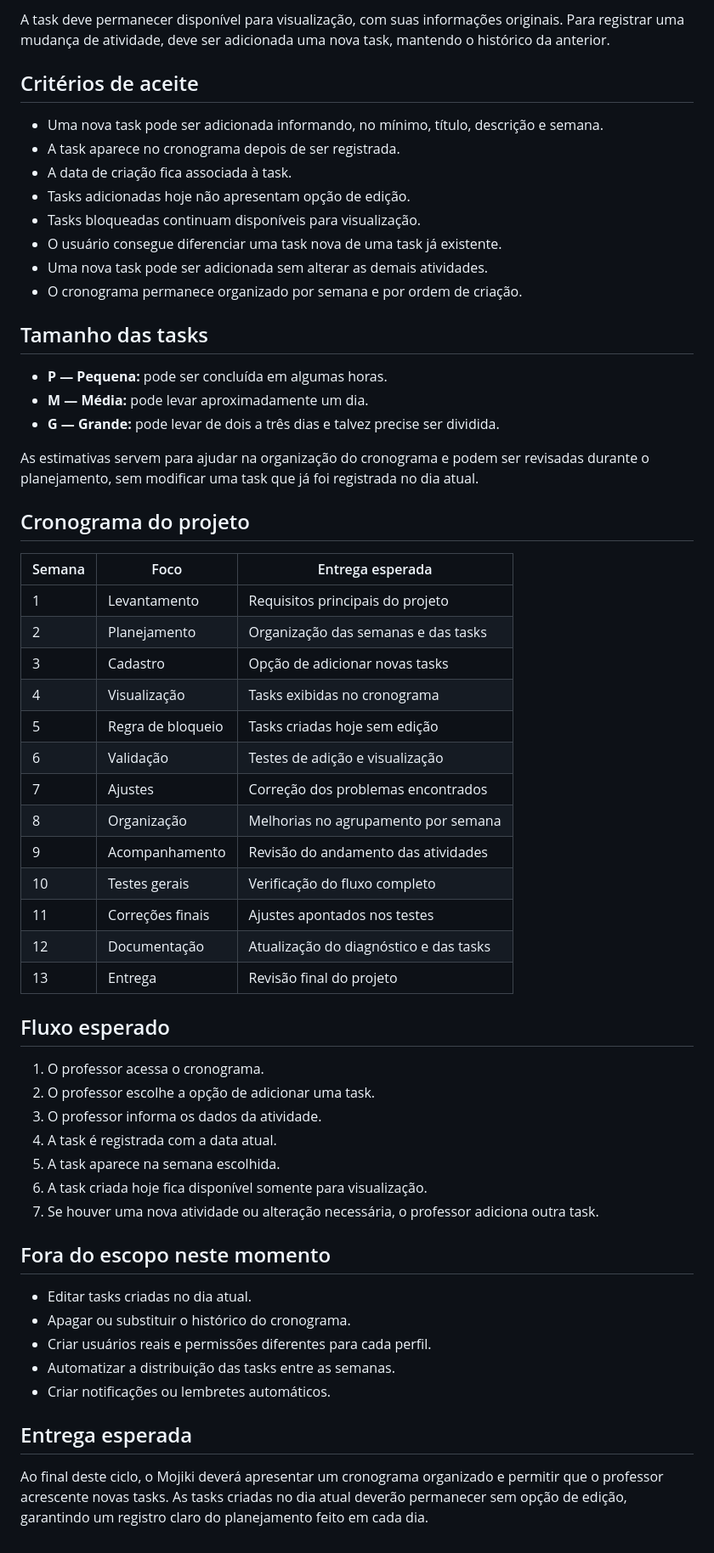
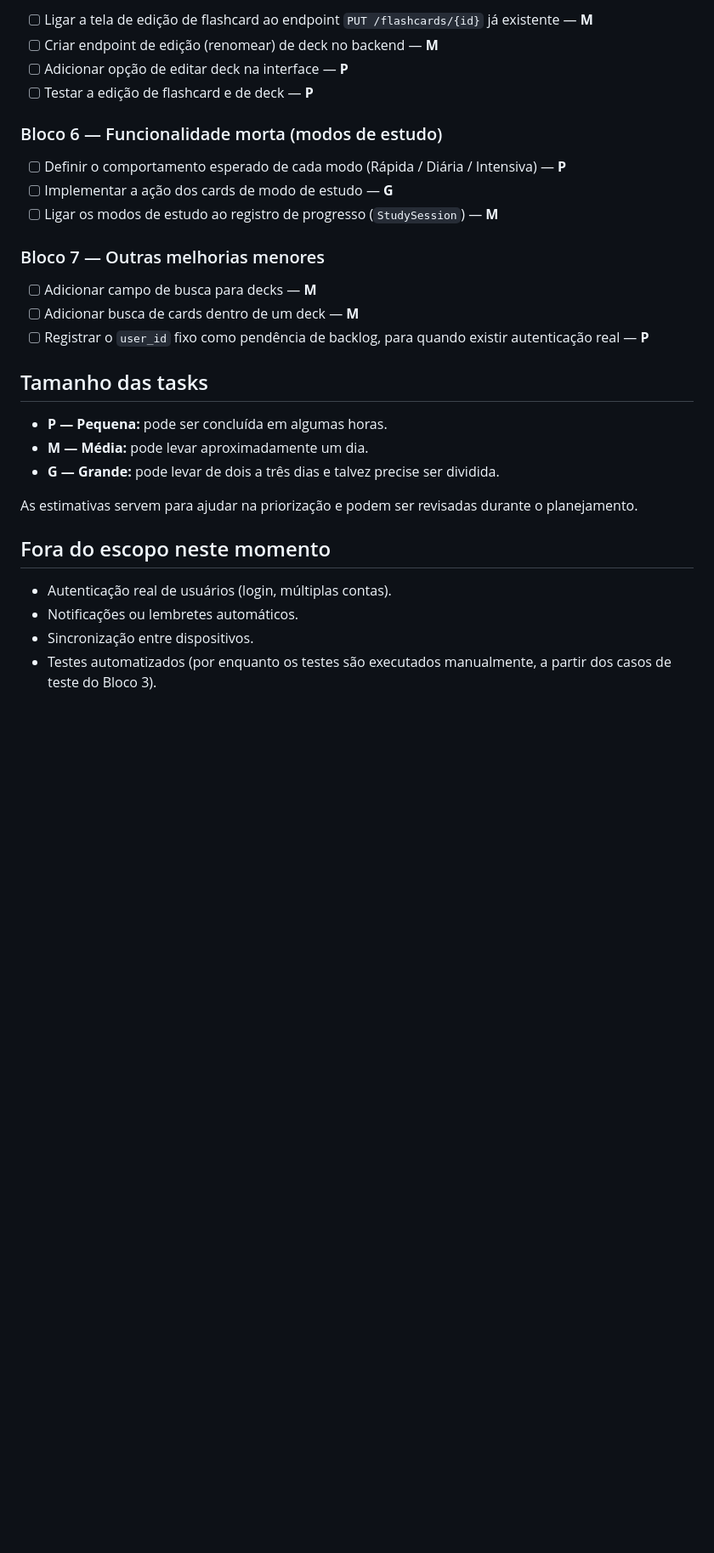
Before and after one commit to lazoskii/mojiki_app, a Markdown page: README.md, the part around one of its changes. Shown at 85% size. GitHub-like rendering; blank space fills up the shorter version.

```diff
--- a/README.md
+++ b/README.md
@@ -58,16 +62,20 @@ O professor pode adicionar novas tasks ao cronograma a qualquer momento. Porém,
 
-A task deve permanecer disponível para visualização, com suas informações originais. Para registrar uma mudança de atividade, deve ser adicionada uma nova task, mantendo o histórico da anterior.
+- [ ] Ligar a tela de edição de flashcard ao endpoint `PUT /flashcards/{id}` já existente — **M**
+- [ ] Criar endpoint de edição (renomear) de deck no backend — **M**
+- [ ] Adicionar opção de editar deck na interface — **P**
+- [ ] Testar a edição de flashcard e de deck — **P**
 
-## Critérios de aceite
+### Bloco 6 — Funcionalidade morta (modos de estudo)
 
-- Uma nova task pode ser adicionada informando, no mínimo, título, descrição e semana.
-- A task aparece no cronograma depois de ser registrada.
-- A data de criação fica associada à task.
-- Tasks adicionadas hoje não apresentam opção de edição.
-- Tasks bloqueadas continuam disponíveis para visualização.
-- O usuário consegue diferenciar uma task nova de uma task já existente.
-- Uma nova task pode ser adicionada sem alterar as demais atividades.
-- O cronograma permanece organizado por semana e por ordem de criação.
+- [ ] Definir o comportamento esperado de cada modo (Rápida / Diária / Intensiva) — **P**
+- [ ] Implementar a ação dos cards de modo de estudo — **G**
+- [ ] Ligar os modos de estudo ao registro de progresso (`StudySession`) — **M**
+
+### Bloco 7 — Outras melhorias menores
+
+- [ ] Adicionar campo de busca para decks — **M**
+- [ ] Adicionar busca de cards dentro de um deck — **M**
+- [ ] Registrar o `user_id` fixo como pendência de backlog, para quando existir autenticação real — **P**
 
 ## Tamanho das tasks
 
@@ -75,44 +83,11 @@ A task deve permanecer disponível para visualização, com suas informações o
 - **M — Média:** pode levar aproximadamente um dia.
 - **G — Grande:** pode levar de dois a três dias e talvez precise ser dividida.
 
-As estimativas servem para ajudar na organização do cronograma e podem ser revisadas durante o planejamento, sem modificar uma task que já foi registrada no dia atual.
-
-## Cronograma do projeto
-
-| Semana | Foco | Entrega esperada |
-|---|---|---|
-| 1 | Levantamento | Requisitos principais do projeto |
-| 2 | Planejamento | Organização das semanas e das tasks |
-| 3 | Cadastro | Opção de adicionar novas tasks |
-| 4 | Visualização | Tasks exibidas no cronograma |
-| 5 | Regra de bloqueio | Tasks criadas hoje sem edição |
-| 6 | Validação | Testes de adição e visualização |
-| 7 | Ajustes | Correção dos problemas encontrados |
-| 8 | Organização | Melhorias no agrupamento por semana |
-| 9 | Acompanhamento | Revisão do andamento das atividades |
-| 10 | Testes gerais | Verificação do fluxo completo |
-| 11 | Correções finais | Ajustes apontados nos testes |
-| 12 | Documentação | Atualização do diagnóstico e das tasks |
-| 13 | Entrega | Revisão final do projeto |
-
-## Fluxo esperado
-
-1. O professor acessa o cronograma.
-2. O professor escolhe a opção de adicionar uma task.
-3. O professor informa os dados da atividade.
-4. A task é registrada com a data atual.
-5. A task aparece na semana escolhida.
-6. A task criada hoje fica disponível somente para visualização.
-7. Se houver uma nova atividade ou alteração necessária, o professor adiciona outra task.
+As estimativas servem para ajudar na priorização e podem ser revisadas durante o planejamento.
 
 ## Fora do escopo neste momento
 
-- Editar tasks criadas no dia atual.
-- Apagar ou substituir o histórico do cronograma.
-- Criar usuários reais e permissões diferentes para cada perfil.
-- Automatizar a distribuição das tasks entre as semanas.
-- Criar notificações ou lembretes automáticos.
-
-## Entrega esperada
-
-Ao final deste ciclo, o Mojiki deverá apresentar um cronograma organizado e permitir que o professor acrescente novas tasks. As tasks criadas no dia atual deverão permanecer sem opção de edição, garantindo um registro claro do planejamento feito em cada dia.
+- Autenticação real de usuários (login, múltiplas contas).
+- Notificações ou lembretes automáticos.
+- Sincronização entre dispositivos.
+- Testes automatizados (por enquanto os testes são executados manualmente, a partir dos casos de teste do Bloco 3).
```
Also changed, not shown: other parts of README.md (+40 -36 lines).
